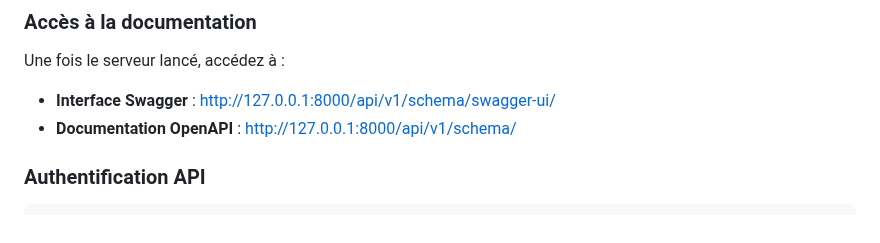
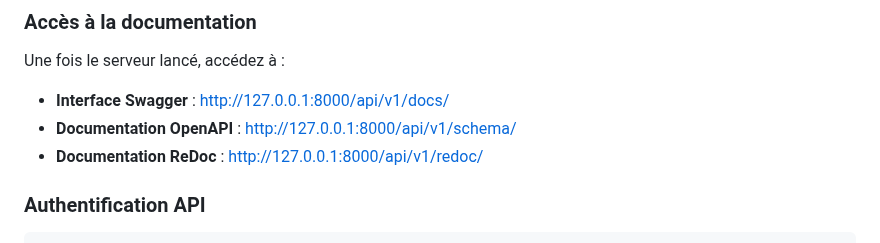
Before and after one commit to labosnie/mini-crm, a Markdown page: README.md, the part around the change. GitHub-like rendering.

Commit message:
new READMEk

```diff
--- a/README.md
+++ b/README.md
@@ -145,8 +145,9 @@ Les tâches asynchrones incluent :
 
 Une fois le serveur lancé, accédez à :
 
-- **Interface Swagger** : http://127.0.0.1:8000/api/v1/schema/swagger-ui/
+- **Interface Swagger** : http://127.0.0.1:8000/api/v1/docs/
 - **Documentation OpenAPI** : http://127.0.0.1:8000/api/v1/schema/
+- **Documentation ReDoc** : http://127.0.0.1:8000/api/v1/redoc/
 
 ### Authentification API
 
```
